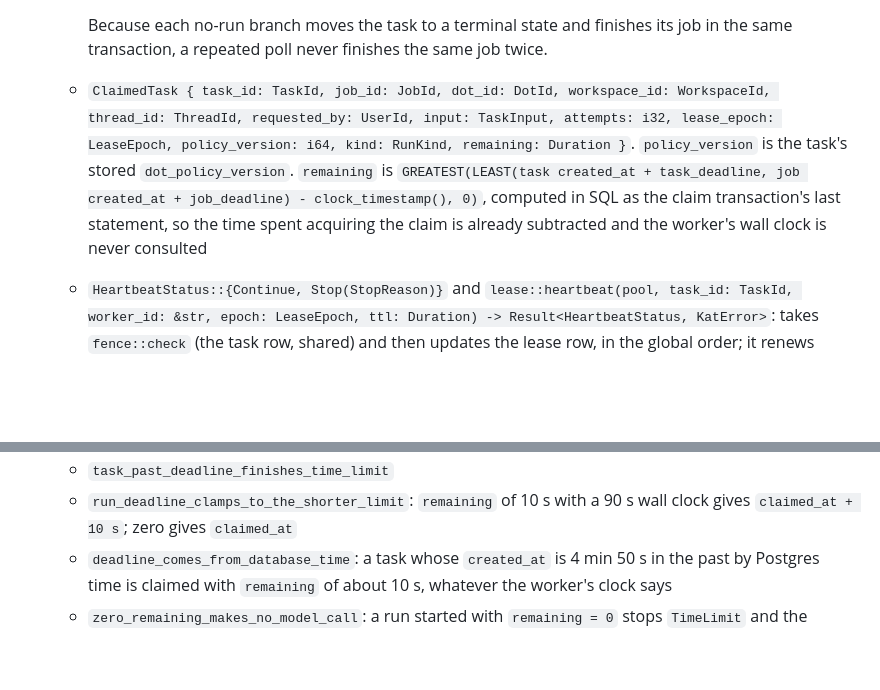
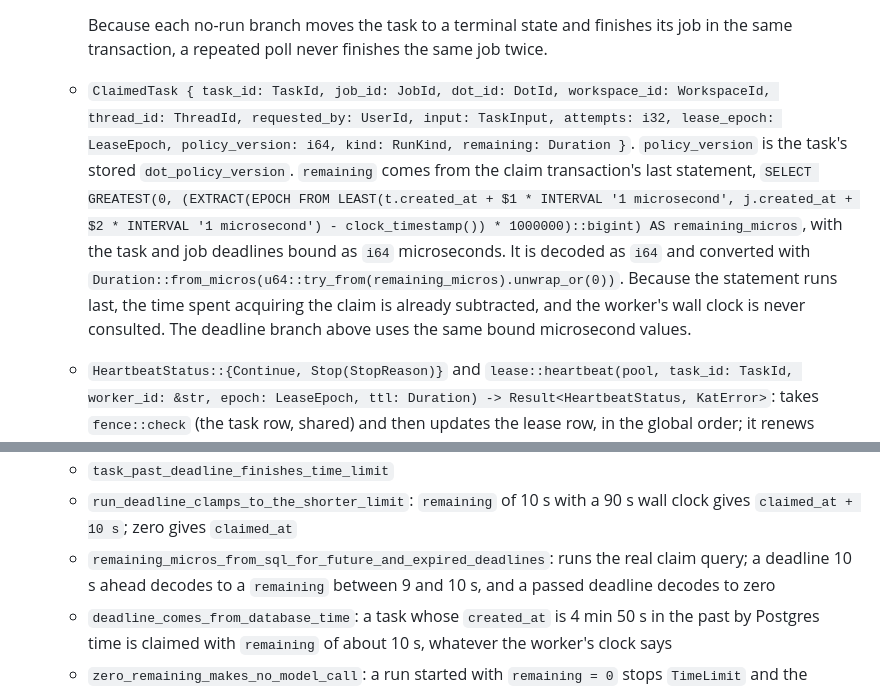
Before and after one commit to Minniesse/katwork, a Markdown page: docs/plans/2026-10-22-sp1-core-runtime.md, 2 parts joined by grey strips. Rendered like a GitHub page; blank space fills up the shorter version.

Commit message:
docs(plan): exact SQL-to-Duration conversion for the claim deadline
The claim's last statement computes non-negative remaining microseconds
as bigint from EXTRACT(EPOCH ...), with the deadlines bound as i64
microseconds; Rust decodes i64 and converts with Duration::from_micros.
Adds a test that runs the real query for a future and a passed deadline.

Co-Authored-By: Claude Opus 5.5 <noreply@anthropic.com>
Claude-Session: https://claude.ai/code/session_01T7nEmQhif9UWd2CsDdqjA9

```diff
--- a/docs/plans/2026-10-22-sp1-core-runtime.md
+++ b/docs/plans/2026-10-22-sp1-core-runtime.md
@@ -743,7 +743,7 @@ This task comes before Task 8, because the agent loop emits through `EventSink`.
     - otherwise claims it: attempts + 1 (a `Recovery` run when `attempts > 0`, which covers a task re-queued by the closing above or by `lease::abandon`), increments `tasks.lease_epoch`, writes the lease with the same epoch, and clears `hold_reason`
 
     Because each no-run branch moves the task to a terminal state and finishes its job in the same transaction, a repeated poll never finishes the same job twice.
-  - `ClaimedTask { task_id: TaskId, job_id: JobId, dot_id: DotId, workspace_id: WorkspaceId, thread_id: ThreadId, requested_by: UserId, input: TaskInput, attempts: i32, lease_epoch: LeaseEpoch, policy_version: i64, kind: RunKind, remaining: Duration }`. `policy_version` is the task's stored `dot_policy_version`. `remaining` is `GREATEST(LEAST(task created_at + task_deadline, job created_at + job_deadline) - clock_timestamp(), 0)`, computed in SQL as the claim transaction's last statement, so the time spent acquiring the claim is already subtracted and the worker's wall clock is never consulted
+  - `ClaimedTask { task_id: TaskId, job_id: JobId, dot_id: DotId, workspace_id: WorkspaceId, thread_id: ThreadId, requested_by: UserId, input: TaskInput, attempts: i32, lease_epoch: LeaseEpoch, policy_version: i64, kind: RunKind, remaining: Duration }`. `policy_version` is the task's stored `dot_policy_version`. `remaining` comes from the claim transaction's last statement, `SELECT GREATEST(0, (EXTRACT(EPOCH FROM LEAST(t.created_at + $1 * INTERVAL '1 microsecond', j.created_at + $2 * INTERVAL '1 microsecond') - clock_timestamp()) * 1000000)::bigint) AS remaining_micros`, with the task and job deadlines bound as `i64` microseconds. It is decoded as `i64` and converted with `Duration::from_micros(u64::try_from(remaining_micros).unwrap_or(0))`. Because the statement runs last, the time spent acquiring the claim is already subtracted, and the worker's wall clock is never consulted. The deadline branch above uses the same bound microsecond values.
   - `HeartbeatStatus::{Continue, Stop(StopReason)}` and `lease::heartbeat(pool, task_id: TaskId, worker_id: &str, epoch: LeaseEpoch, ttl: Duration) -> Result<HeartbeatStatus, KatError>`: takes `fence::check` (the task row, shared) and then updates the lease row, in the global order; it renews `expires_at = now() + ttl` only while the check passes, so an expired lease is never revived; `Stop(WorkspacePaused)` once the workspace is paused. A task that is no longer leased under this epoch (reclaimed, cancelled or finished by the harness) is `lease_lost`.
   - `lease::complete(core: &Core, task_id: TaskId, worker_id: &str, epoch: LeaseEpoch, facts: RunFacts) -> Result<(), KatError>`: its transaction first reads the task's `job_id` and `thread_id` without locking, then takes, in the global order and before any write, the job row (`FOR NO KEY UPDATE`), the task row with `fence::lock`, and the thread row (`FOR NO KEY UPDATE`). A task that is no longer leased under this epoch is `lease_lost`, and the worker drops its facts, because whoever ended the lease (reclaim or cancel) already closed the run. Otherwise, in one transaction: `job::conclude` (with `idem_key` = the task id); the task state (`done`, or `interrupted` for `WorkspacePaused`) and `pending_tool_call`; the lease release. Then it commits and notifies the hub.
   - `worker::spawn_pool(core: Arc<Core>, n: usize, ttl: Duration) -> JoinSet<()>`. Each worker:
@@ -782,6 +782,7 @@ This task comes before Task 8, because the agent loop emits through `EventSink`.
   - `pausing_workspace_interrupts_running_task`: the task ends `interrupted` and the job `stopped/workspace_paused`
   - `task_past_deadline_finishes_time_limit`
   - `run_deadline_clamps_to_the_shorter_limit`: `remaining` of 10 s with a 90 s wall clock gives `claimed_at + 10 s`; zero gives `claimed_at`
+  - `remaining_micros_from_sql_for_future_and_expired_deadlines`: runs the real claim query; a deadline 10 s ahead decodes to a `remaining` between 9 and 10 s, and a passed deadline decodes to zero
   - `deadline_comes_from_database_time`: a task whose `created_at` is 4 min 50 s in the past by Postgres time is claimed with `remaining` of about 10 s, whatever the worker's clock says
   - `zero_remaining_makes_no_model_call`: a run started with `remaining = 0` stops `TimeLimit` and the provider receives no request
 - [ ] **Step 2: Run** `cargo test -p katwork --test leases`. Expected: FAIL.
```
